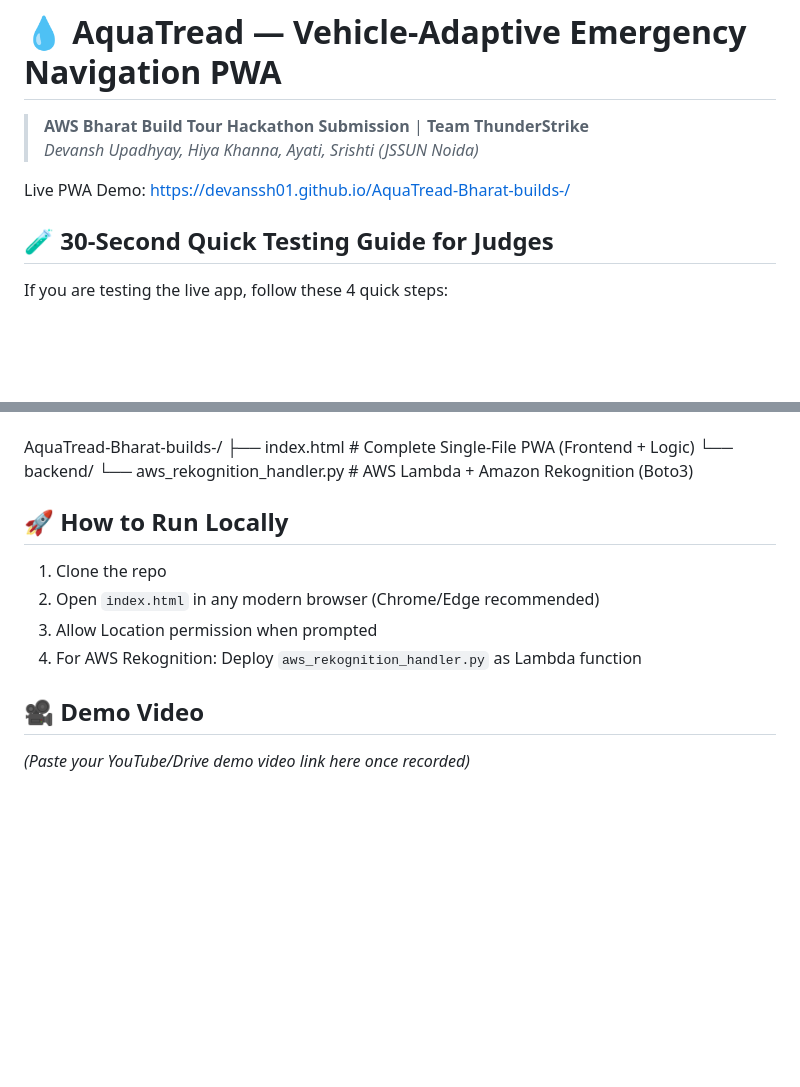
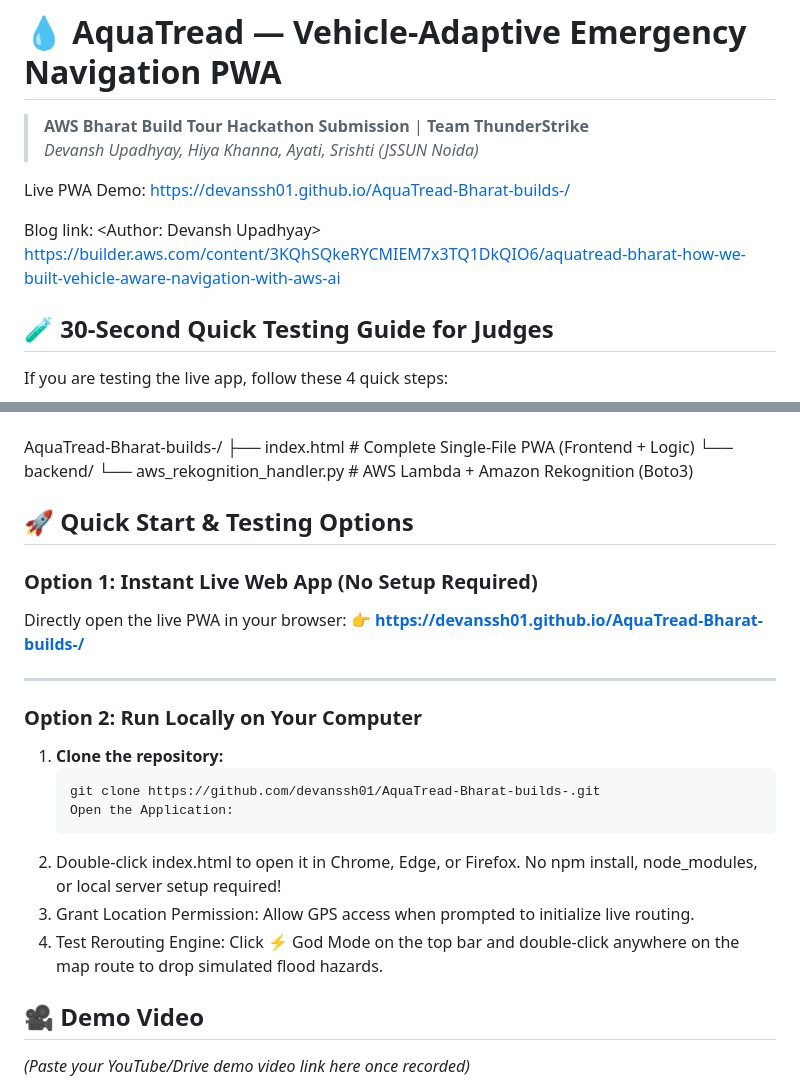
Before and after one commit to devanssh01/AquaTread-Bharat-builds-, a Markdown page: README.md, 2 parts joined by grey strips. Drawn GitHub-style; blank space fills up the shorter version.

````diff
--- a/README.md
+++ b/README.md
@@ -4,6 +4,8 @@
 > *Devansh Upadhyay, Hiya Khanna, Ayati, Srishti (JSSUN Noida)*
 
 Live PWA Demo: [https://devanssh01.github.io/AquaTread-Bharat-builds-/](https://devanssh01.github.io/AquaTread-Bharat-builds-/)
+
+Blog link: <Author: Devansh Upadhyay> https://builder.aws.com/content/3KQhSQkeRYCMIEM7x3TQ1DkQIO6/aquatread-bharat-how-we-built-vehicle-aware-navigation-with-aws-ai
 
 ## 🧪 30-Second Quick Testing Guide for Judges
 
@@ -64,11 +66,24 @@ AquaTread-Bharat-builds-/
 └── backend/
 └── aws_rekognition_handler.py # AWS Lambda + Amazon Rekognition (Boto3)
 
-## 🚀 How to Run Locally
-1. Clone the repo
-2. Open `index.html` in any modern browser (Chrome/Edge recommended)
-3. Allow Location permission when prompted
-4. For AWS Rekognition: Deploy `aws_rekognition_handler.py` as Lambda function
+## 🚀 Quick Start & Testing Options
+
+### Option 1: Instant Live Web App (No Setup Required)
+Directly open the live PWA in your browser:
+👉 **[https://devanssh01.github.io/AquaTread-Bharat-builds-/](https://devanssh01.github.io/AquaTread-Bharat-builds-/)**
+
+---
+
+### Option 2: Run Locally on Your Computer
+1. **Clone the repository:**
+   ```bash
+   git clone https://github.com/devanssh01/AquaTread-Bharat-builds-.git
+   Open the Application:
+2. Double-click index.html to open it in Chrome, Edge, or Firefox.
+   No npm install, node_modules, or local server setup required!
+3. Grant Location Permission: Allow GPS access when prompted to initialize live routing.
+4. Test Rerouting Engine: Click ⚡ God Mode on the top bar and double-click anywhere on the map route to drop simulated flood hazards.
+
 
 ## 🎥 Demo Video
 *(Paste your YouTube/Drive demo video link here once recorded)*
````
